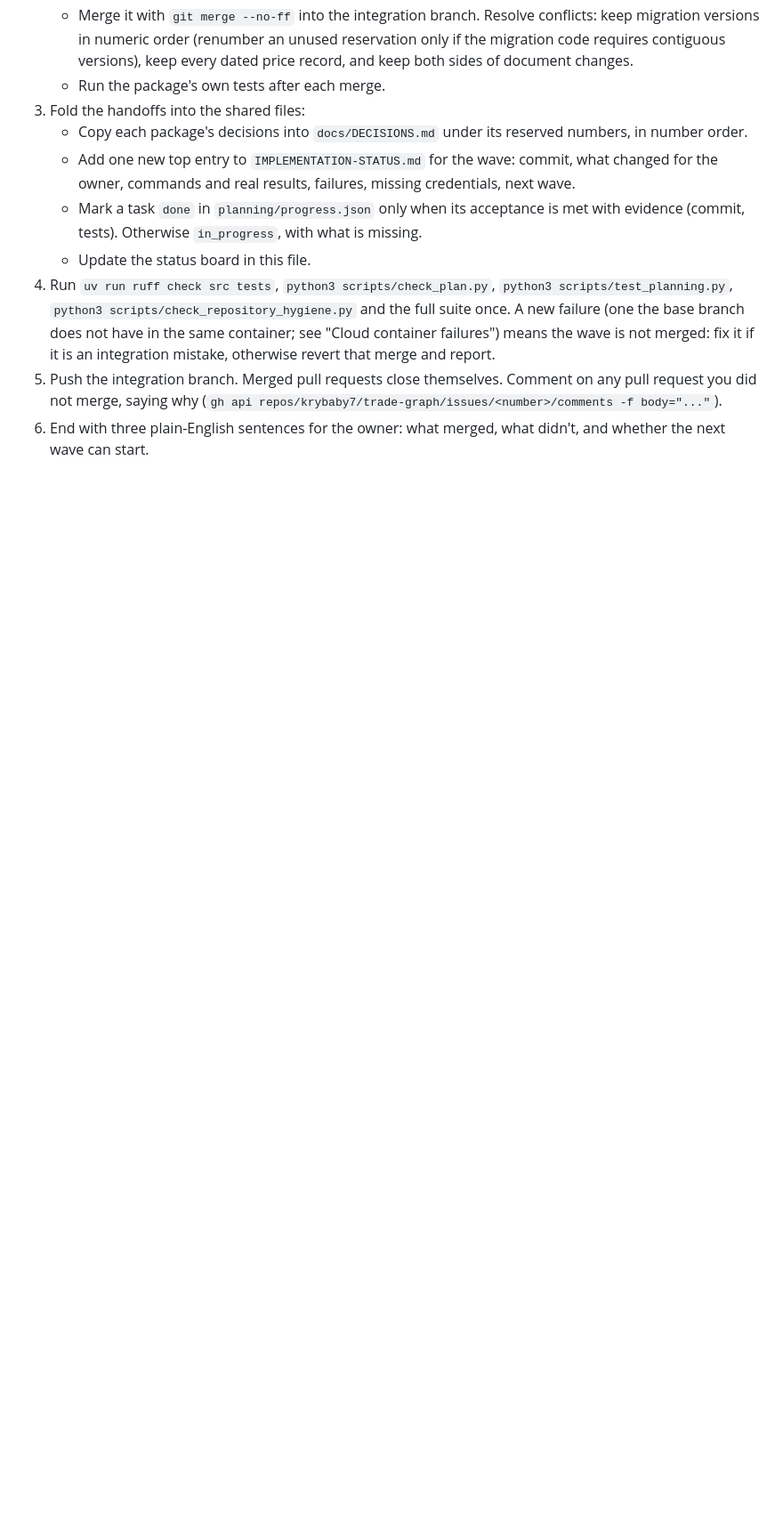
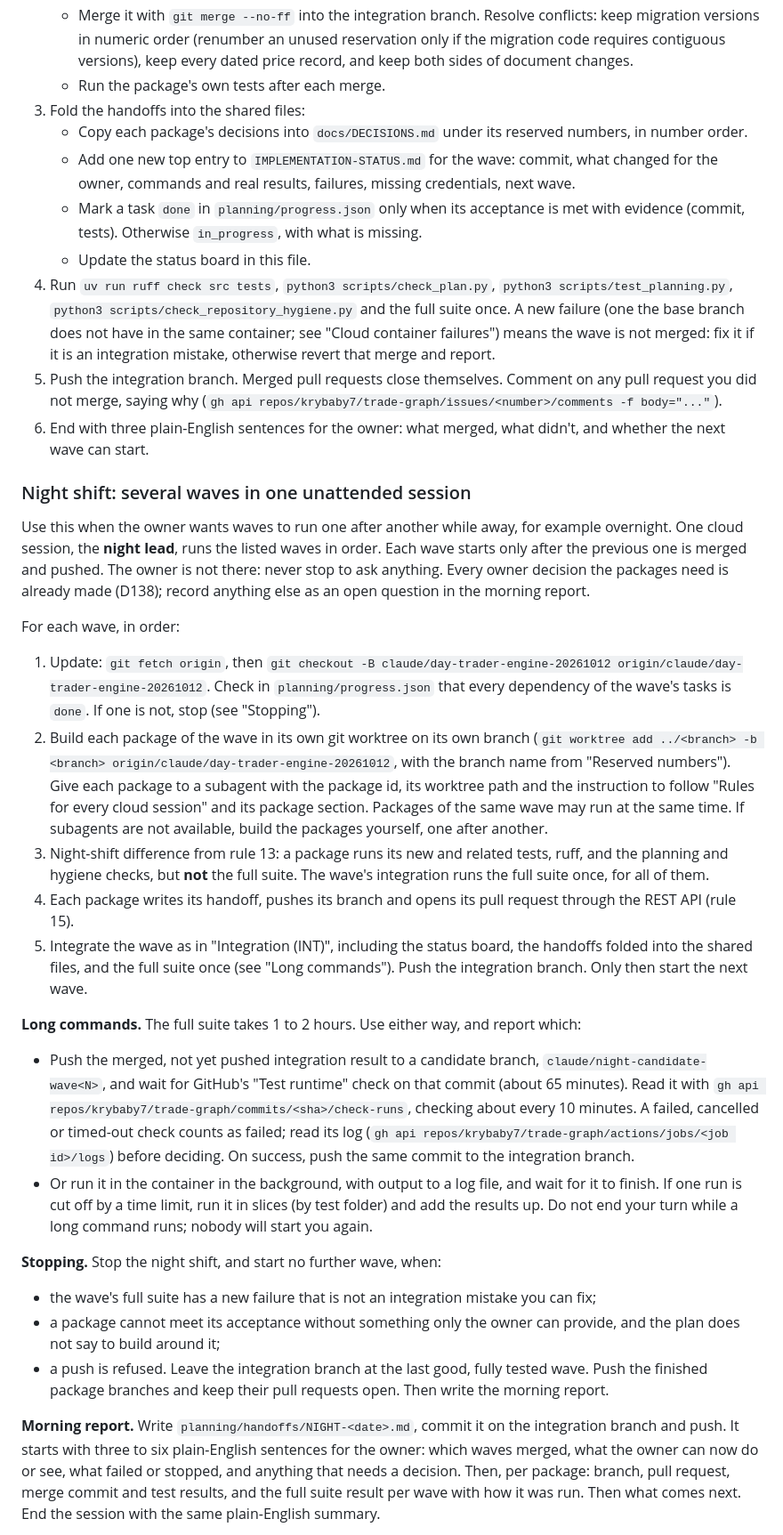
Before and after one commit to krybaby7/trade-graph, a Markdown page: docs/CLOUD-BUILD-PLAN.md, the part around one of its changes. Shown at 89% size. Drawn GitHub-style; blank space fills up the shorter version.

Commit message:
Add a night shift: one unattended cloud session runs several waves in order
Co-Authored-By: Claude Opus 5.5 <noreply@anthropic.com>

```diff
--- a/docs/CLOUD-BUILD-PLAN.md
+++ b/docs/CLOUD-BUILD-PLAN.md
@@ -281,3 +287,68 @@ on branch claude/day-trader-engine-20261012.
    (`gh api repos/krybaby7/trade-graph/issues/<number>/comments -f body="..."`).
 6. End with three plain-English sentences for the owner: what merged, what
    didn't, and whether the next wave can start.
+
+### Night shift: several waves in one unattended session
+
+Use this when the owner wants waves to run one after another while away, for
+example overnight. One cloud session, the **night lead**, runs the listed waves
+in order. Each wave starts only after the previous one is merged and pushed.
+The owner is not there: never stop to ask anything. Every owner decision the
+packages need is already made (D138); record anything else as an open
+question in the morning report.
+
+For each wave, in order:
+
+1. Update: `git fetch origin`, then
+   `git checkout -B claude/day-trader-engine-20261012 origin/claude/day-trader-engine-20261012`.
+   Check in `planning/progress.json` that every dependency of the wave's tasks
+   is `done`. If one is not, stop (see "Stopping").
+2. Build each package of the wave in its own git worktree on its own branch
+   (`git worktree add ../<branch> -b <branch> origin/claude/day-trader-engine-20261012`,
+   with the branch name from "Reserved numbers"). Give each package to a
+   subagent with the package id, its worktree path and the instruction to
+   follow "Rules for every cloud session" and its package section. Packages
+   of the same wave may run at the same time. If subagents are not available,
+   build the packages yourself, one after another.
+3. Night-shift difference from rule 13: a package runs its new and related
+   tests, ruff, and the planning and hygiene checks, but **not** the full
+   suite. The wave's integration runs the full suite once, for all of them.
+4. Each package writes its handoff, pushes its branch and opens its pull
+   request through the REST API (rule 15).
+5. Integrate the wave as in "Integration (INT)", including the status board,
+   the handoffs folded into the shared files, and the full suite once (see
+   "Long commands"). Push the integration branch. Only then start the next
+   wave.
+
+**Long commands.** The full suite takes 1 to 2 hours. Use either way, and
+report which:
+- Push the merged, not yet pushed integration result to a candidate branch,
+  `claude/night-candidate-wave<N>`, and wait for GitHub's "Test runtime" check
+  on that commit (about 65 minutes). Read it with
+  `gh api repos/krybaby7/trade-graph/commits/<sha>/check-runs`, checking about
+  every 10 minutes. A failed, cancelled or timed-out check counts as failed;
+  read its log (`gh api repos/krybaby7/trade-graph/actions/jobs/<job id>/logs`)
+  before deciding. On success, push the same commit to the integration branch.
+- Or run it in the container in the background, with output to a log file,
+  and wait for it to finish. If one run is cut off by a time limit, run it in
+  slices (by test folder) and add the results up.
+Do not end your turn while a long command runs; nobody will start you again.
+
+**Stopping.** Stop the night shift, and start no further wave, when:
+- the wave's full suite has a new failure that is not an integration mistake
+  you can fix;
+- a package cannot meet its acceptance without something only the owner can
+  provide, and the plan does not say to build around it;
+- a push is refused.
+Leave the integration branch at the last good, fully tested wave. Push the
+finished package branches and keep their pull requests open. Then write the
+morning report.
+
+**Morning report.** Write `planning/handoffs/NIGHT-<date>.md`, commit it on the
+integration branch and push. It starts with three to six plain-English
+sentences for the owner: which waves merged, what the owner can now do or
+see, what failed or stopped, and anything that needs a decision. Then, per
+package: branch, pull request, merge commit and test results, and the full
+suite result per wave with how it was run. Then what comes next. End the
+session with the same plain-English summary.
+
```
Also changed, not shown: other parts of docs/CLOUD-BUILD-PLAN.md (+22 -1 lines).
